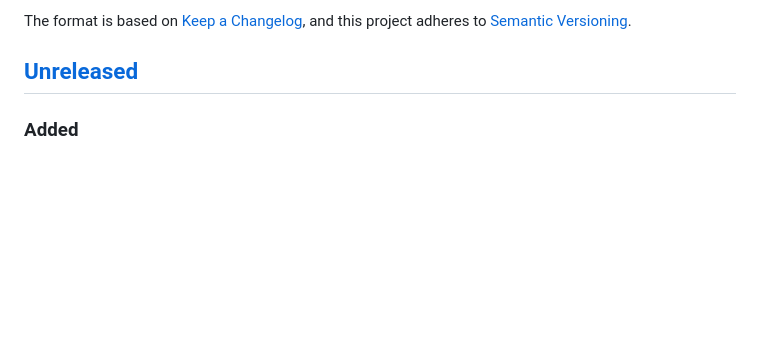
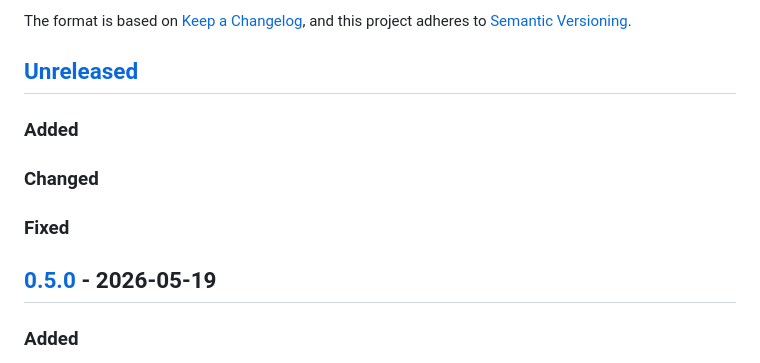
Before and after one commit to thesunnysinha/docpipe, a Markdown page: CHANGELOG.md, the part around one of its changes. GitHub-like rendering; blank space fills up the shorter version.

Commit message:
docs: prepare CHANGELOG for v0.5.0
Co-authored-by: Cursor <cursoragent@cursor.com>

```diff
--- a/CHANGELOG.md
+++ b/CHANGELOG.md
@@ -6,6 +6,15 @@ The format is based on [Keep a Changelog](https://keepachangelog.com/en/1.1.0/),
 and this project adheres to [Semantic Versioning](https://semver.org/spec/v2.0.0.html).
 
 ## [Unreleased]
+
+### Added
+
+### Changed
+
+### Fixed
+
+
+## [0.5.0] - 2026-05-19
 
 ### Added
 
```
Also changed, not shown: other parts of CHANGELOG.md (+3 -1 lines).
